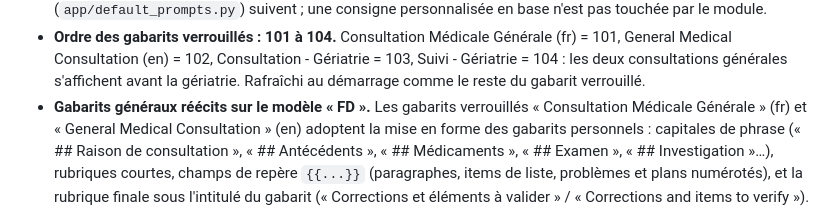
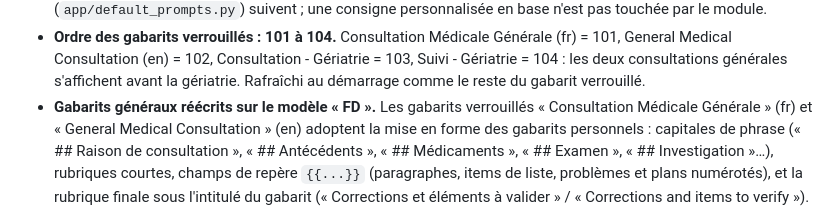
Before and after one commit to varialflip/ConsultAI, a Markdown page: CHANGELOG.md, the part around the change. Rendered like a GitHub page.

Commit message:
Changelog : coquille (« réécits » → « réécrits »)

```diff
--- a/CHANGELOG.md
+++ b/CHANGELOG.md
@@ -26,7 +26,7 @@ voir `/opt/dictai/AGENTS.md` (cycle de déploiement).
   Consultation - Gériatrie = 103, Suivi - Gériatrie = 104 : les deux
   consultations générales s'affichent avant la gériatrie. Rafraîchi au
   démarrage comme le reste du gabarit verrouillé.
-- **Gabarits généraux réécits sur le modèle « FD ».** Les gabarits verrouillés
+- **Gabarits généraux réécrits sur le modèle « FD ».** Les gabarits verrouillés
   « Consultation Médicale Générale » (fr) et « General Medical Consultation »
   (en) adoptent la mise en forme des gabarits personnels : capitales de phrase
   (« ## Raison de consultation », « ## Antécédents », « ## Médicaments »,
```
